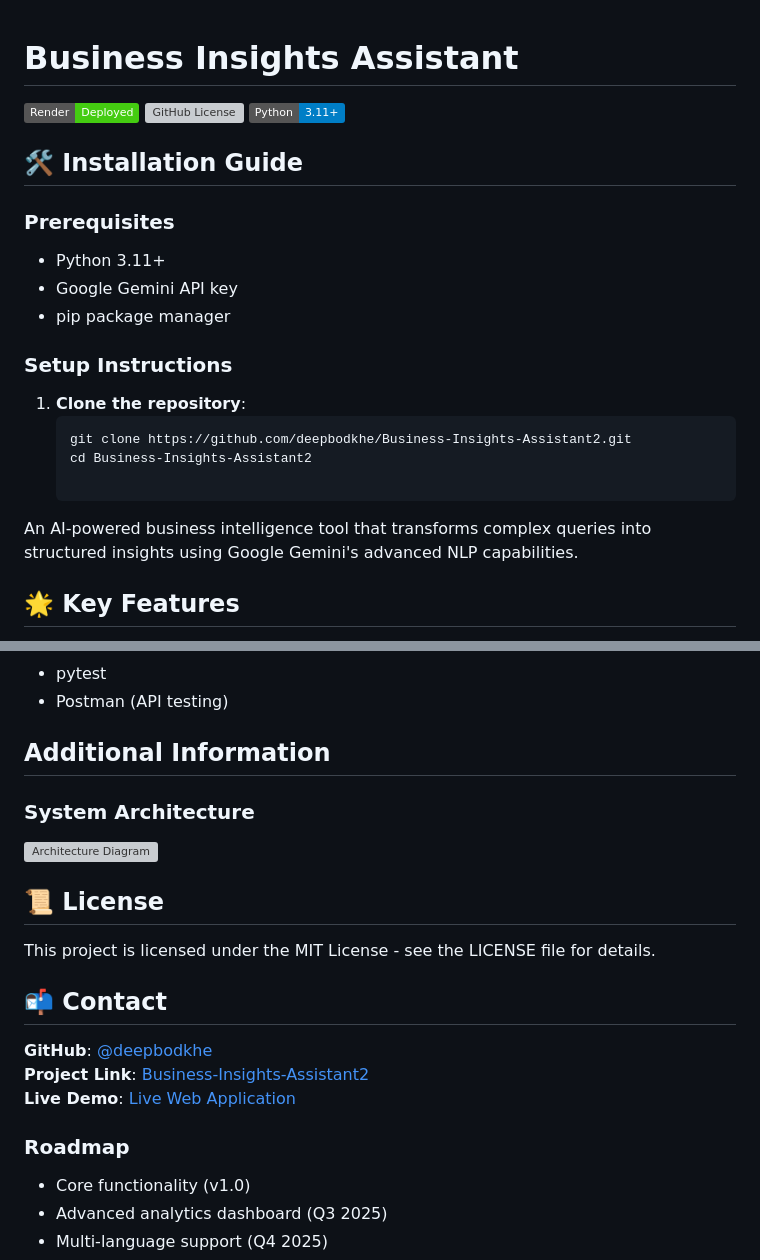
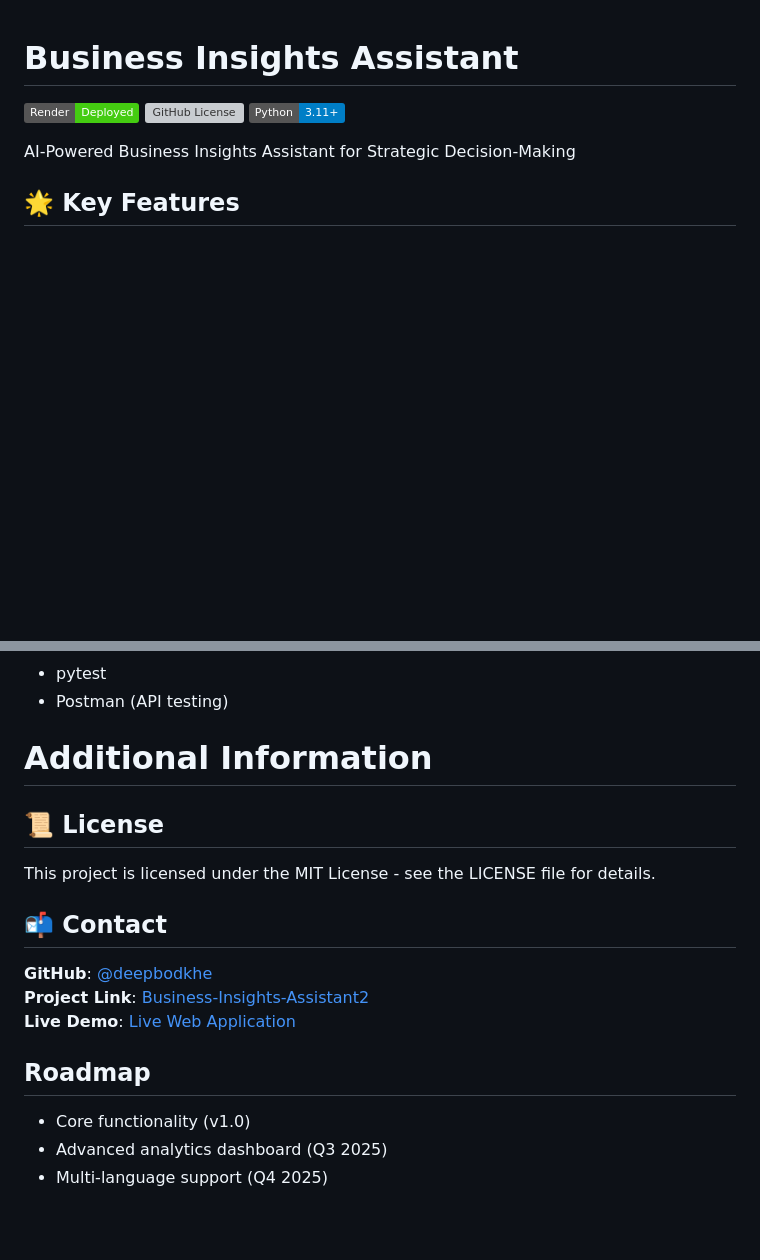
Before and after one commit to deepbodkhe/Business-Insights-Assistant2, a Markdown page: README.md, 2 parts joined by grey strips. Drawn GitHub-style; badges without logos; blank space fills up the shorter version; grey boxes are pictures that could not be loaded.

````diff
--- a/README.md
+++ b/README.md
@@ -4,20 +4,8 @@
 [![GitHub License](https://img.shields.io/github/license/deepbodkhe/Business-Insights-Assistant2)](https://github.com/deepbodkhe/Business-Insights-Assistant2/blob/main/LICENSE)
 [![Python Version](https://img.shields.io/badge/Python-3.11%2B-blue)](https://www.python.org/downloads/)
 
-## 🛠 Installation Guide
 
-### Prerequisites
-- Python 3.11+
-- Google Gemini API key
-- pip package manager
-
-### Setup Instructions
-1. **Clone the repository**:
-   ```bash
-   git clone https://github.com/deepbodkhe/Business-Insights-Assistant2.git
-   cd Business-Insights-Assistant2
-
-An AI-powered business intelligence tool that transforms complex queries into structured insights using Google Gemini's advanced NLP capabilities.
+AI-Powered Business Insights Assistant for Strategic Decision-Making
 
 ## 🌟 Key Features
 
@@ -96,10 +84,7 @@ Business-Insights-Assistant2/
 - pytest
 - Postman (API testing)
 
-## Additional Information
-
-### System Architecture
-![Architecture Diagram](https://via.placeholder.com/800x400?text=System+Architecture)
+# Additional Information
 
 ## 📜 License
 This project is licensed under the MIT License - see the LICENSE file for details.
@@ -109,7 +94,7 @@ This project is licensed under the MIT License - see the LICENSE file for detail
 **Project Link**: [Business-Insights-Assistant2](https://github.com/deepbodkhe/Business-Insights-Assistant2)
 **Live Demo**: [Live Web Application](https://business-insights-assistant-3pbj.onrender.com/)
 
-### Roadmap
+## Roadmap
 - Core functionality (v1.0)
 - Advanced analytics dashboard (Q3 2025)
 - Multi-language support (Q4 2025)
````
